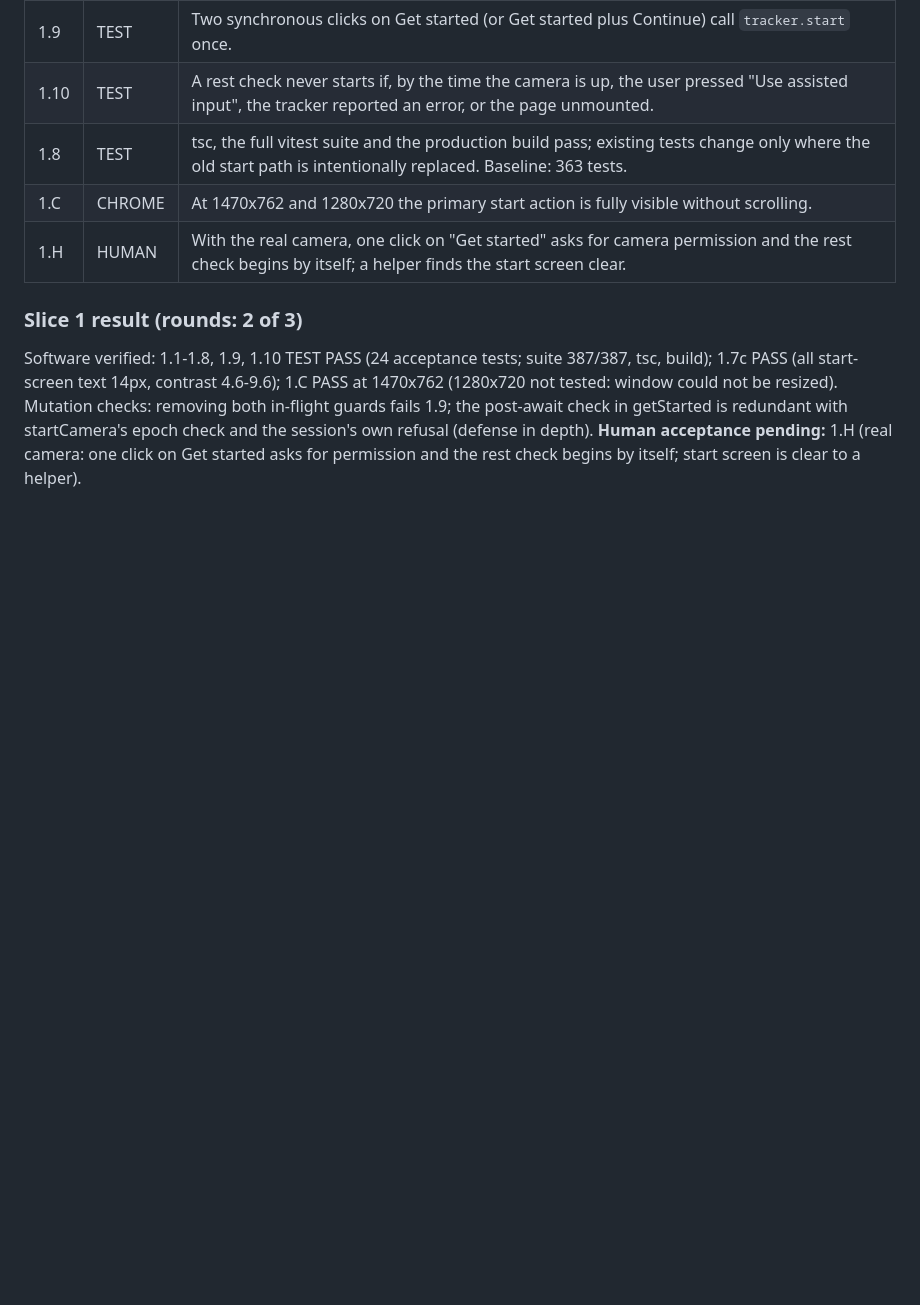
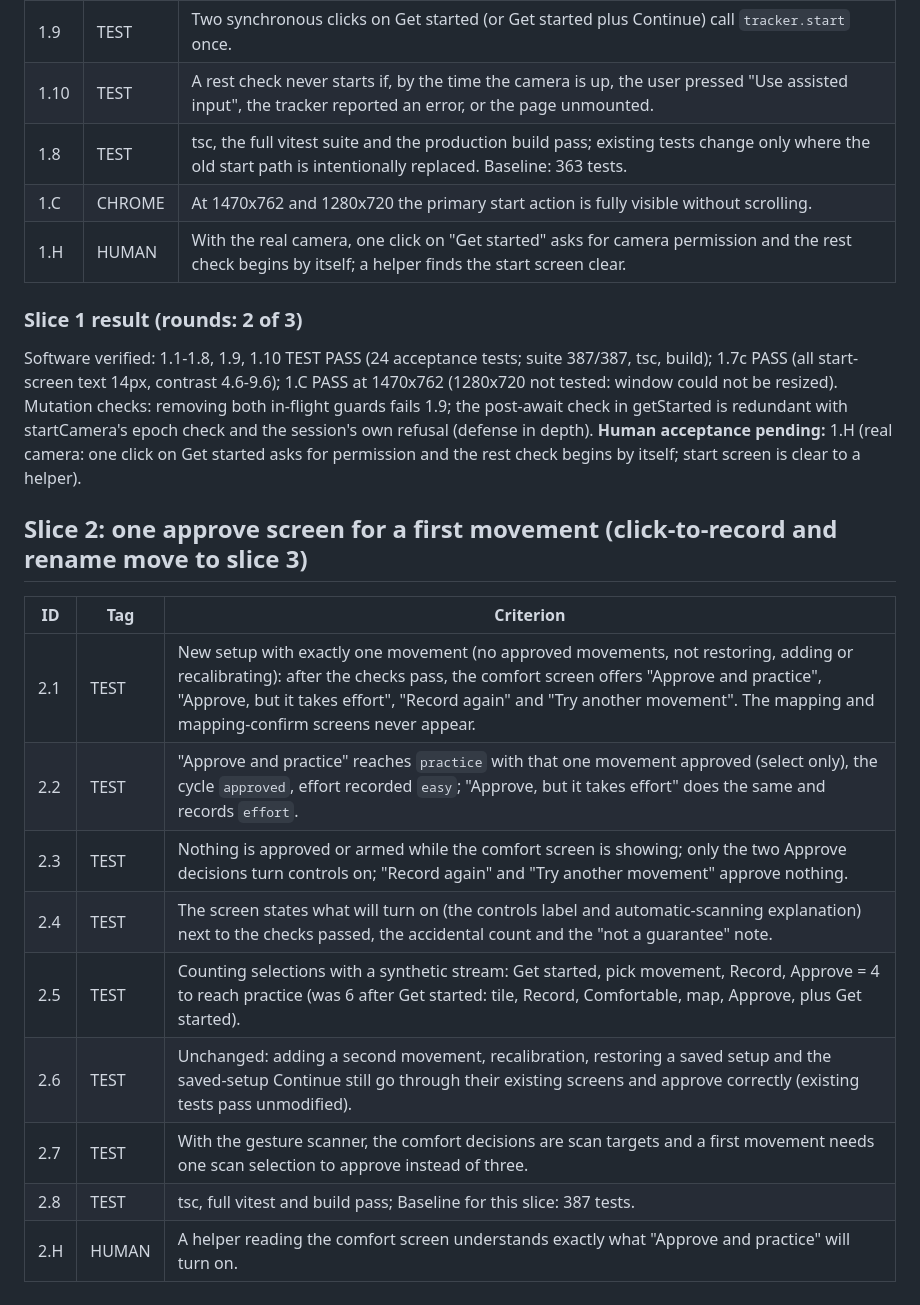
Before and after one commit to VZhou07/Motif, a Markdown page: UX_ACCEPTANCE.md, the part around the change. GitHub-like rendering; blank space fills up the shorter version.

Commit message:
Add UX slice 2 acceptance and design

```diff
--- a/UX_ACCEPTANCE.md
+++ b/UX_ACCEPTANCE.md
@@ -23,3 +23,17 @@ Tags: TEST = automated, CHROME = observed in the running app (assisted mode, cam
 ### Slice 1 result (rounds: 2 of 3)
 Software verified: 1.1-1.8, 1.9, 1.10 TEST PASS (24 acceptance tests; suite 387/387, tsc, build); 1.7c PASS (all start-screen text 14px, contrast 4.6-9.6); 1.C PASS at 1470x762 (1280x720 not tested: window could not be resized). Mutation checks: removing both in-flight guards fails 1.9; the post-await check in getStarted is redundant with startCamera's epoch check and the session's own refusal (defense in depth).
 **Human acceptance pending:** 1.H (real camera: one click on Get started asks for permission and the rest check begins by itself; start screen is clear to a helper).
+
+## Slice 2: one approve screen for a first movement (click-to-record and rename move to slice 3)
+
+| ID | Tag | Criterion |
+| --- | --- | --- |
+| 2.1 | TEST | New setup with exactly one movement (no approved movements, not restoring, adding or recalibrating): after the checks pass, the comfort screen offers "Approve and practice", "Approve, but it takes effort", "Record again" and "Try another movement". The mapping and mapping-confirm screens never appear. |
+| 2.2 | TEST | "Approve and practice" reaches `practice` with that one movement approved (select only), the cycle `approved`, effort recorded `easy`; "Approve, but it takes effort" does the same and records `effort`. |
+| 2.3 | TEST | Nothing is approved or armed while the comfort screen is showing; only the two Approve decisions turn controls on; "Record again" and "Try another movement" approve nothing. |
+| 2.4 | TEST | The screen states what will turn on (the controls label and automatic-scanning explanation) next to the checks passed, the accidental count and the "not a guarantee" note. |
+| 2.5 | TEST | Counting selections with a synthetic stream: Get started, pick movement, Record, Approve = 4 to reach practice (was 6 after Get started: tile, Record, Comfortable, map, Approve, plus Get started). |
+| 2.6 | TEST | Unchanged: adding a second movement, recalibration, restoring a saved setup and the saved-setup Continue still go through their existing screens and approve correctly (existing tests pass unmodified). |
+| 2.7 | TEST | With the gesture scanner, the comfort decisions are scan targets and a first movement needs one scan selection to approve instead of three. |
+| 2.8 | TEST | tsc, full vitest and build pass; Baseline for this slice: 387 tests. |
+| 2.H | HUMAN | A helper reading the comfort screen understands exactly what "Approve and practice" will turn on. |
```
Also changed, not shown: progress.md (+1 -0 lines), reasoning.md (+7 -0 lines).
